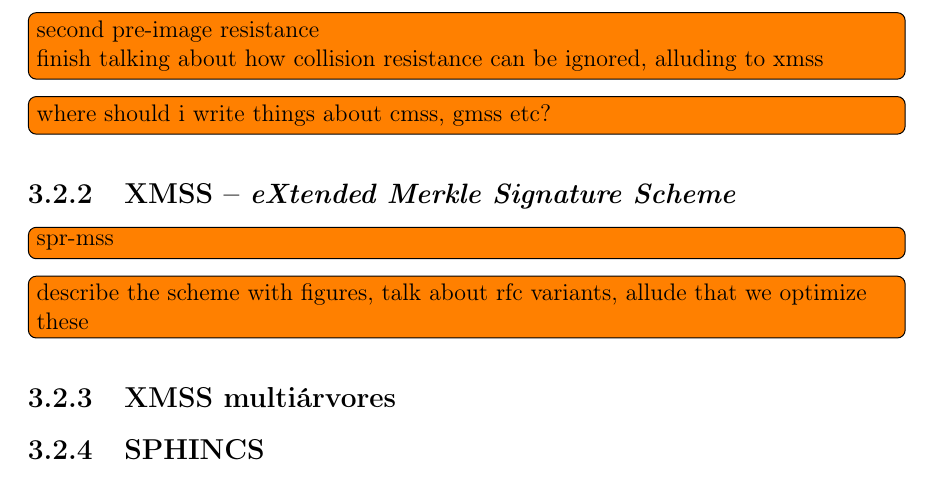
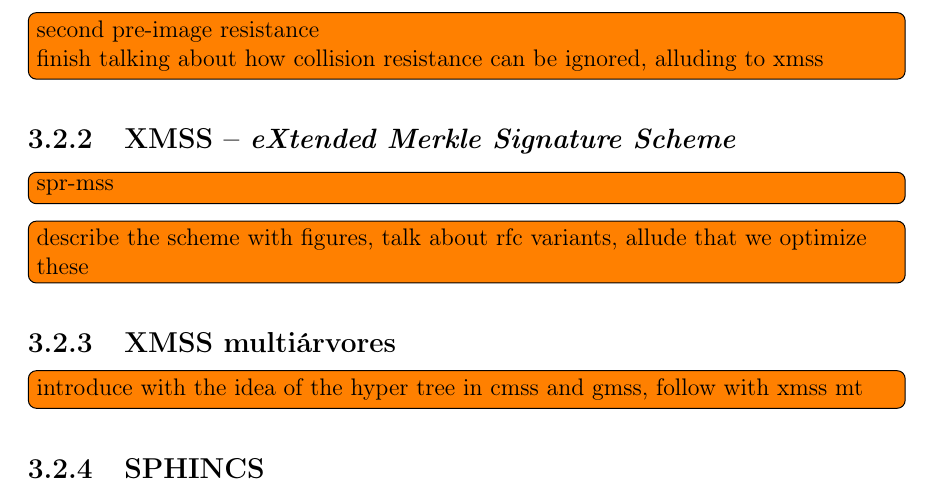
Before and after one commit to zambonin/bsc, a LaTeX document (bsc.tex): part of page 23 of 27, cut so that both start at the same text. Compiled offline with pdfLaTeX.

Commit message:
sharelatex: update bsc.tex from r16237 to r16254

```diff
--- a/bsc.tex
+++ b/bsc.tex
@@ -1306,8 +1306,6 @@ Note que uma árvore de altura razoável para utilização em aplicações prát
 \todo[inline]{second pre-image resistance \\
 finish talking about how collision resistance can be ignored, alluding to xmss}
 
-\todo[inline]{where should i write things about cmss, gmss etc?}
-
 \subsection{XMSS -- \emph{eXtended Merkle Signature Scheme}}
 
 \todo[inline]{spr-mss}
@@ -1315,6 +1313,8 @@ finish talking about how collision resistance can be ignored, alluding to xmss}
 that we optimize these}
 
 \subsection{XMSS multiárvores}
+
+\todo[inline]{introduce with the idea of the hyper tree in cmss and gmss, follow with xmss mt}
 
 \subsection{SPHINCS}
 
```
